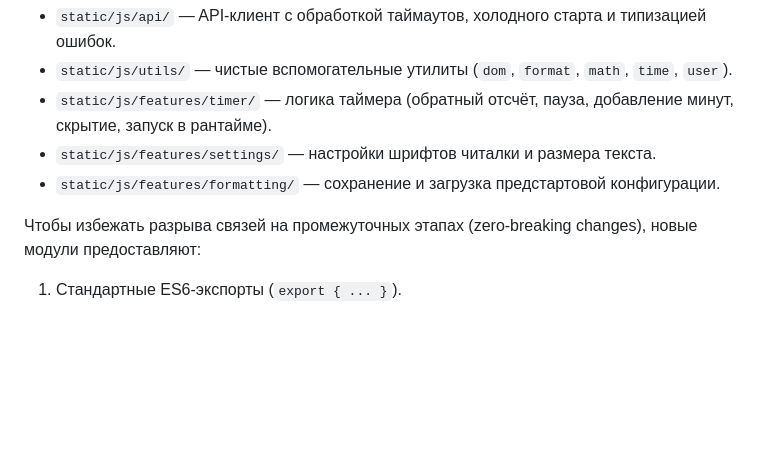
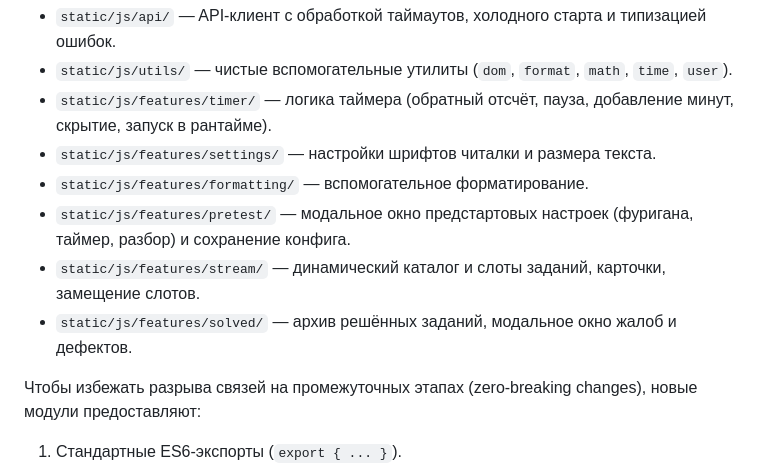
Before and after one commit to Fasty1013/jlpt-dokkai, a Markdown page: docs/MIGRATION_NOTES.md, the part around the change. GitHub-like rendering; blank space fills up the shorter version.

Commit message:
docs: document pretest, stream and solved feature extraction in MIGRATION_NOTES

```diff
--- a/docs/MIGRATION_NOTES.md
+++ b/docs/MIGRATION_NOTES.md
@@ -12,7 +12,10 @@
 - `static/js/utils/` — чистые вспомогательные утилиты (`dom`, `format`, `math`, `time`, `user`).
 - `static/js/features/timer/` — логика таймера (обратный отсчёт, пауза, добавление минут, скрытие, запуск в рантайме).
 - `static/js/features/settings/` — настройки шрифтов читалки и размера текста.
-- `static/js/features/formatting/` — сохранение и загрузка предстартовой конфигурации.
+- `static/js/features/formatting/` — вспомогательное форматирование.
+- `static/js/features/pretest/` — модальное окно предстартовых настроек (фуригана, таймер, разбор) и сохранение конфига.
+- `static/js/features/stream/` — динамический каталог и слоты заданий, карточки, замещение слотов.
+- `static/js/features/solved/` — архив решённых заданий, модальное окно жалоб и дефектов.
 
 Чтобы избежать разрыва связей на промежуточных этапах (zero-breaking changes), новые модули предоставляют:
 1. Стандартные ES6-экспорты (`export { ... }`).
```
